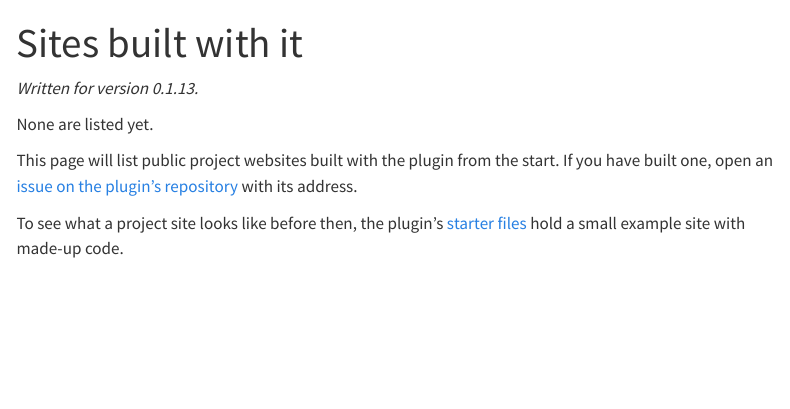
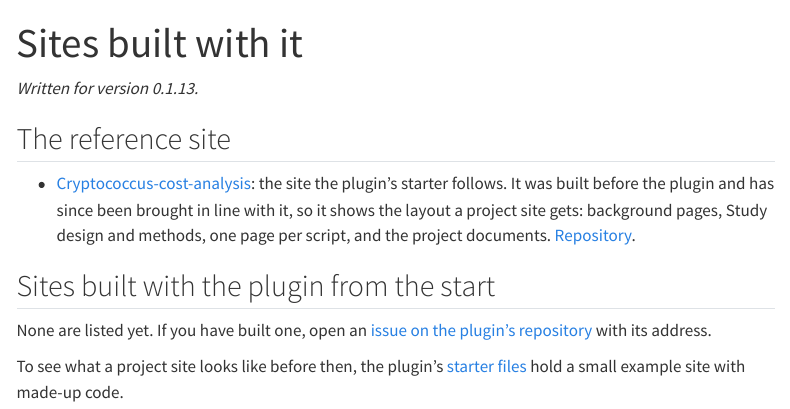
Before and after one commit to VagishHemmige/r-analysis-workflow, a Quarto document (site/sites.qmd): the page in a window 1100 px wide, from its top. Rendered offline with R 4.5, knitr and Pandoc in place of Quarto, with nearby package versions; menus at the side of the page are left out.

Commit message:
Site: list Cryptococcus-cost-analysis as the reference site
Co-Authored-By: Claude Opus 5.5 <noreply@anthropic.com>
Claude-Session: https://claude.ai/code/session_011m5YQPxEn7FXjiEkVFPT8g

```diff
--- a/site/sites.qmd
+++ b/site/sites.qmd
@@ -4,8 +4,12 @@ title: "Sites built with it"
 
 *Written for version 0.1.13.*
 
-None are listed yet.
+## The reference site
 
-This page will list public project websites built with the plugin from the start. If you have built one, open an [issue on the plugin's repository](https://github.com/VagishHemmige/r-analysis-workflow/issues) with its address.
+- [Cryptococcus-cost-analysis](https://vagishhemmige.github.io/Cryptococcus-cost-analysis): the site the plugin's starter follows. It was built before the plugin and has since been brought in line with it, so it shows the layout a project site gets: background pages, Study design and methods, one page per script, and the project documents. [Repository](https://github.com/VagishHemmige/Cryptococcus-cost-analysis).
+
+## Sites built with the plugin from the start
+
+None are listed yet. If you have built one, open an [issue on the plugin's repository](https://github.com/VagishHemmige/r-analysis-workflow/issues) with its address.
 
 To see what a project site looks like before then, the plugin's [starter files](https://github.com/VagishHemmige/r-analysis-workflow/tree/main/plugin/assets/starter) hold a small example site with made-up code.
```
